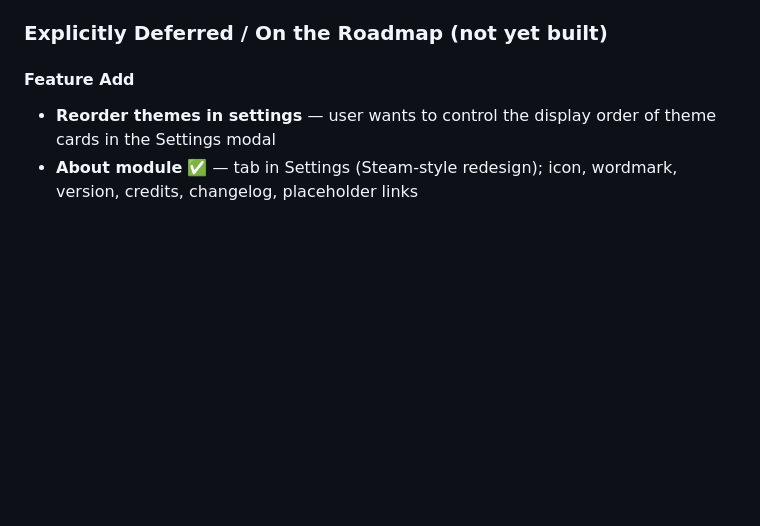
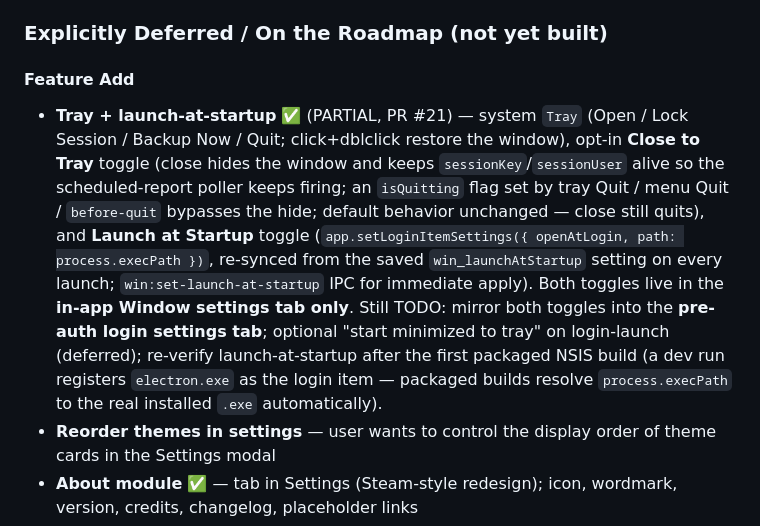
Before and after one commit to Conqueror-Mod/conquered-time, a Markdown page: CLAUDE.md, the part around the change. Rendered like a GitHub page; blank space fills up the shorter version.

Commit message:
docs: record tray + launch-at-startup feature in CLAUDE.md
Co-Authored-By: Claude Opus 4.8 <noreply@anthropic.com>

```diff
--- a/CLAUDE.md
+++ b/CLAUDE.md
@@ -174,6 +174,7 @@ Native `<input type="time">` renders in the OS locale's format (often 12-hour wi
 ### Explicitly Deferred / On the Roadmap (not yet built)
 
 #### Feature Add
+- **Tray + launch-at-startup** ✅ (PARTIAL, PR #21) — system `Tray` (Open / Lock Session / Backup Now / Quit; click+dblclick restore the window), opt-in **Close to Tray** toggle (close hides the window and keeps `sessionKey`/`sessionUser` alive so the scheduled-report poller keeps firing; an `isQuitting` flag set by tray Quit / menu Quit / `before-quit` bypasses the hide; default behavior unchanged — close still quits), and **Launch at Startup** toggle (`app.setLoginItemSettings({ openAtLogin, path: process.execPath })`, re-synced from the saved `win_launchAtStartup` setting on every launch; `win:set-launch-at-startup` IPC for immediate apply). Both toggles live in the **in-app Window settings tab only**. Still TODO: mirror both toggles into the **pre-auth login settings tab**; optional "start minimized to tray" on login-launch (deferred); re-verify launch-at-startup after the first packaged NSIS build (a dev run registers `electron.exe` as the login item — packaged builds resolve `process.execPath` to the real installed `.exe` automatically).
 - **Reorder themes in settings** — user wants to control the display order of theme cards in the Settings modal
 - **About module** ✅ — tab in Settings (Steam-style redesign); icon, wordmark, version, credits, changelog, placeholder links
 - **App load/splash screen** ✅ — branded 3-second splash before login with icon, wordmark, tagline, progress bar; theme-aware
```
